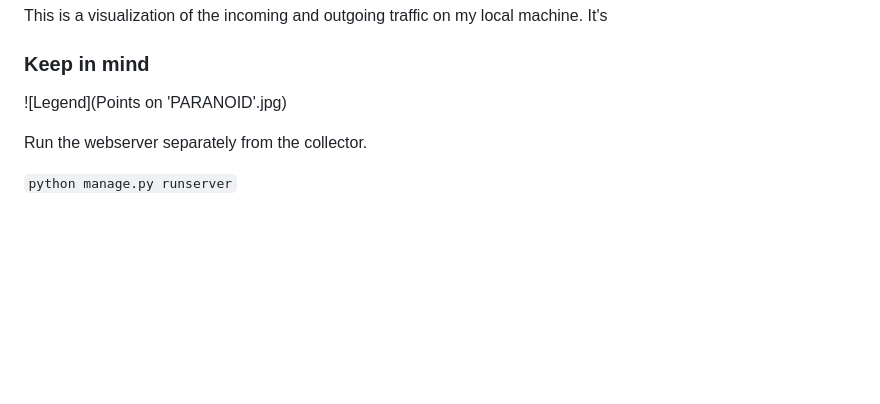
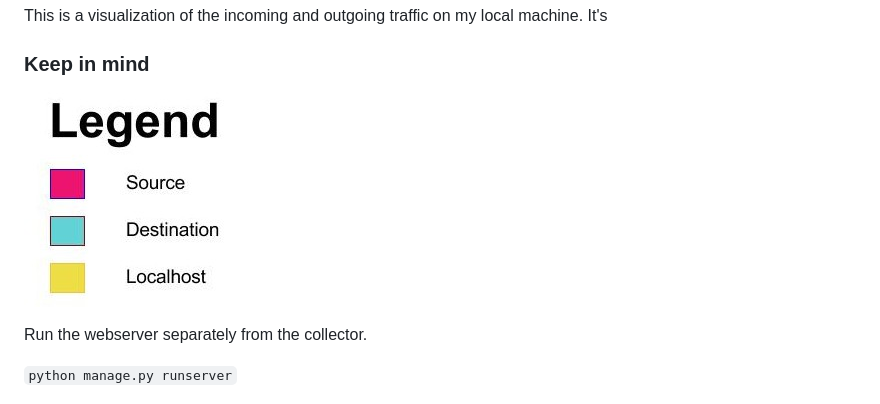
Before and after one commit to wilfriedE/PARANOID, a Markdown page: README.md, the part around the change. Drawn GitHub-style; pictures changed too: legend.jpg (added); blank space fills up the shorter version.

Commit message:
update legend img

```diff
--- a/README.md
+++ b/README.md
@@ -3,7 +3,7 @@ This is a project for my Free Culture Class. I just wanted to see what's going o
 This is a visualization of the incoming and outgoing traffic on my local machine. It's
 
 ### Keep in mind
-![Legend](Points on 'PARANOID'.jpg)
+![Legend](legend.jpg)
 
 
 Run the webserver separately from the collector.
```
Also changed, not shown: Points on 'PARANOID'.jpg (deleted).
